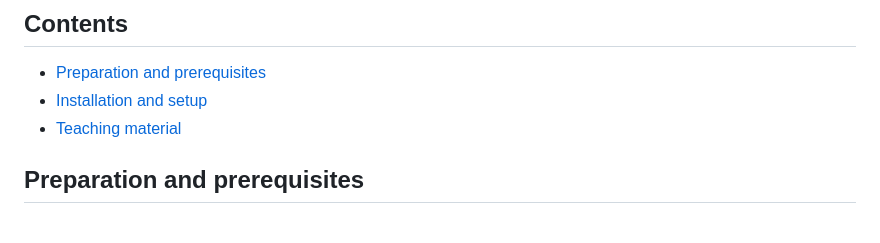
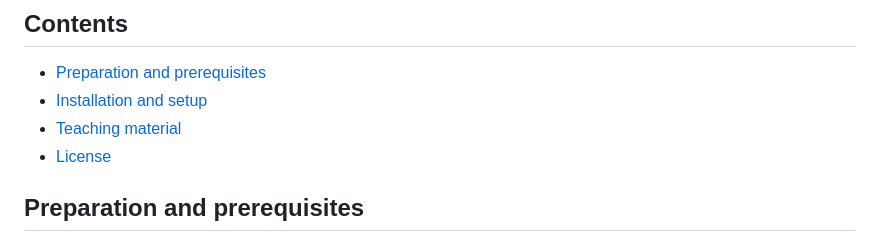
Before and after one commit to Cambridge-ICCS/practical-ml-with-pytorch, a Markdown page: README.md, the part around one of its changes. Drawn GitHub-style.

```diff
--- a/README.md
+++ b/README.md
@@ -16,6 +18,7 @@ and [**@jdenholm**](https://github.com/jdenholm) of
 - [Preparation and prerequisites](#preparation-and-prerequisites)
 - [Installation and setup](#installation-and-setup)
 - [Teaching material](#teaching-material)
+- [License](#license)
 
 
 ## Preparation and prerequisites
```
Also changed, not shown: other parts of README.md (+3 -1 lines).
